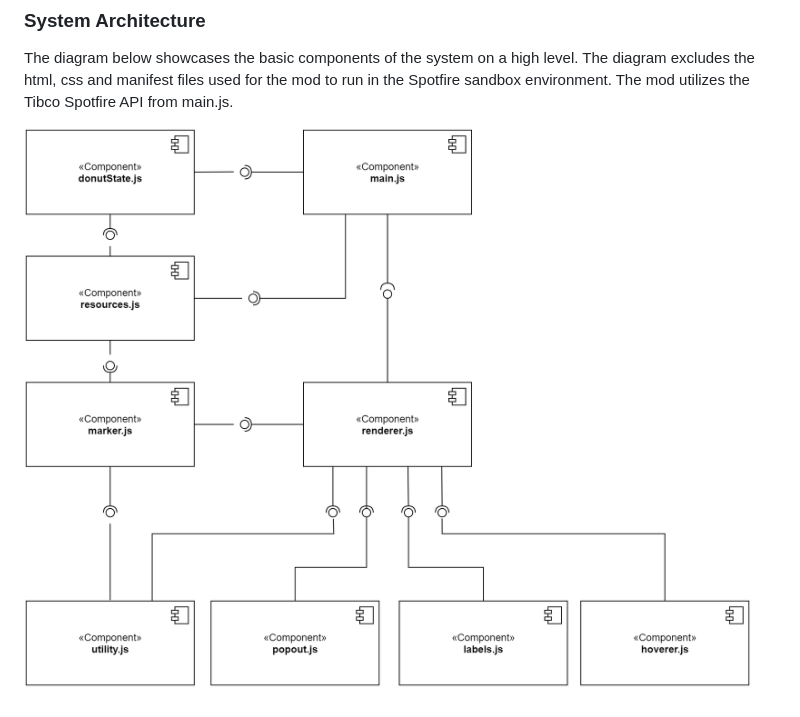
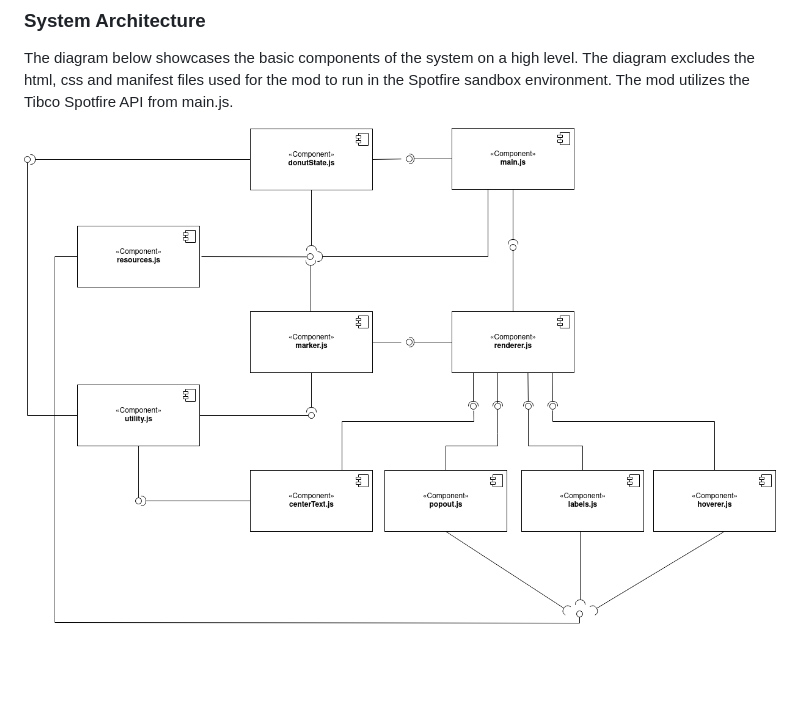
Before and after one commit to Donut-Mod-Team/donut-mod, a Markdown page: documentation/architecture.md, the part around the change. Rendered like a GitHub page; pictures changed too: documentation/diagrams/system_architecture_v4.png (added); blank space fills up the shorter version.

Commit message:
DMT-81 Update architecture diagram
Add new version of the system architecture showing the center text and the update role of the resources class

```diff
--- a/documentation/architecture.md
+++ b/documentation/architecture.md
@@ -19,4 +19,4 @@ The diagram below showcases the main use cases that are to be implemented in the
 
 The diagram below showcases the basic components of the system on a high level. The diagram excludes the html, css and manifest files used for the mod to run in the Spotfire sandbox environment. The mod utilizes the Tibco Spotfire API from main.js.
 
-![High Level Architectural Diagram](./diagrams/system_architecture_v3.png "System Architecture Diagram")
+![High Level Architectural Diagram](./diagrams/system_architecture_v4.png "System Architecture Diagram")
```
